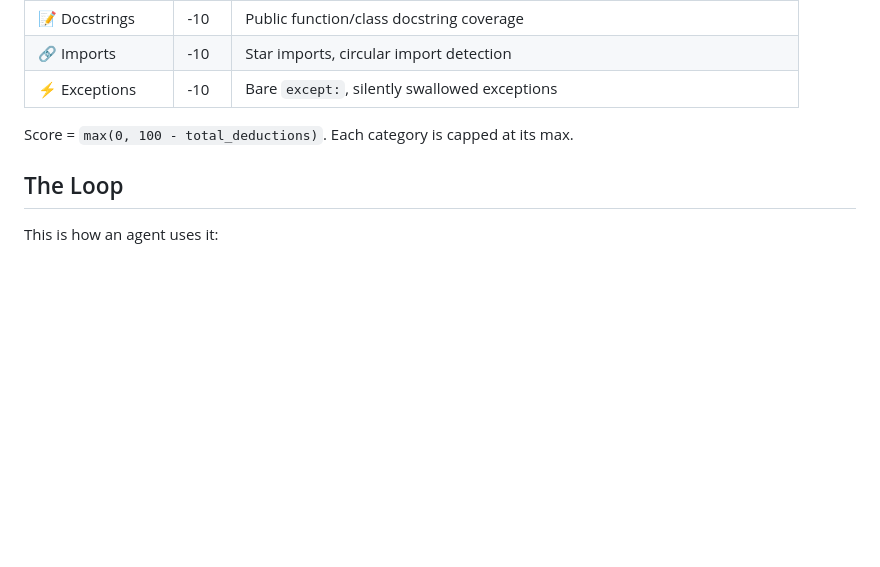
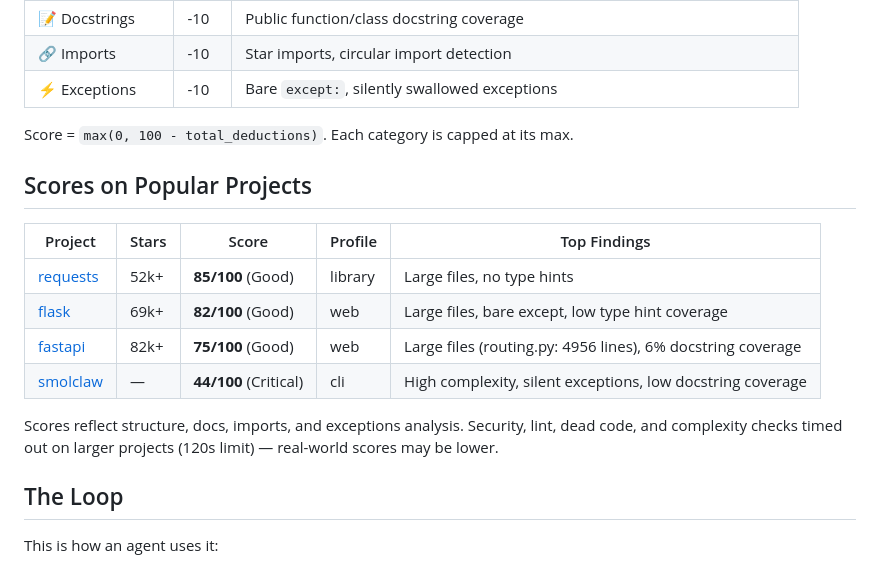
Before and after one commit to saikatkumardey/python-doctor, a Markdown page: README.md, the part around the change. Drawn GitHub-style; blank space fills up the shorter version.

Commit message:
docs: add benchmark scores for flask, fastapi, requests, smolclaw

```diff
--- a/README.md
+++ b/README.md
@@ -157,6 +157,17 @@ python-doctor . --fix
 
 Score = `max(0, 100 - total_deductions)`. Each category is capped at its max.
 
+## Scores on Popular Projects
+
+| Project | Stars | Score | Profile | Top Findings |
+|---------|-------|-------|---------|-------------|
+| [requests](https://github.com/psf/requests) | 52k+ | **85/100** (Good) | library | Large files, no type hints |
+| [flask](https://github.com/pallets/flask) | 69k+ | **82/100** (Good) | web | Large files, bare except, low type hint coverage |
+| [fastapi](https://github.com/tiangolo/fastapi) | 82k+ | **75/100** (Good) | web | Large files (routing.py: 4956 lines), 6% docstring coverage |
+| [smolclaw](https://github.com/saikatkumardey/smolclaw) | — | **44/100** (Critical) | cli | High complexity, silent exceptions, low docstring coverage |
+
+Scores reflect structure, docs, imports, and exceptions analysis. Security, lint, dead code, and complexity checks timed out on larger projects (120s limit) — real-world scores may be lower.
+
 ## The Loop
 
 This is how an agent uses it:
```
